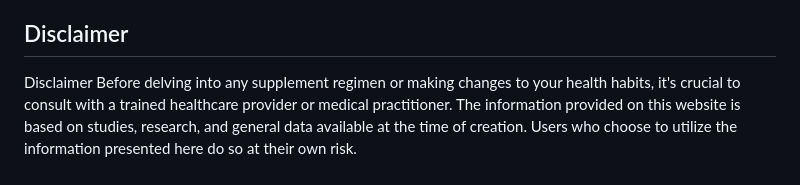
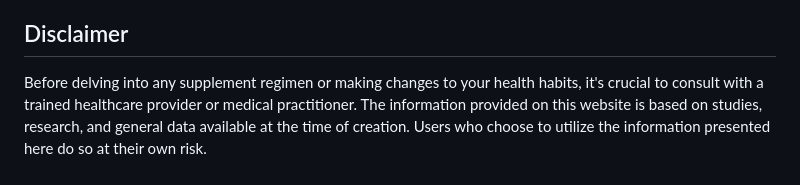
Before and after one commit to 010001000100000101000001/Nootropic-information-website, a Markdown page: README.md, the part around the change. Rendered like a GitHub page.

```diff
--- a/README.md
+++ b/README.md
@@ -7,7 +7,6 @@ This website serves as a mock platform dedicated to educating visitors about the
 The target audience for this website includes individuals who are interested in exploring natural ways to enhance their cognitive abilities. Whether you're a student looking to improve focus while studying or someone seeking better mental performance in daily life, this platform aims to provide valuable information about various nootropic supplements.
 
 ## Disclaimer
-Disclaimer
 Before delving into any supplement regimen or making changes to your health habits, it's crucial to consult with a trained healthcare provider or medical practitioner. The information provided on this website is based on studies, research, and general data available at the time of creation. Users who choose to utilize the information presented here do so at their own risk.
 
 # Features
```
